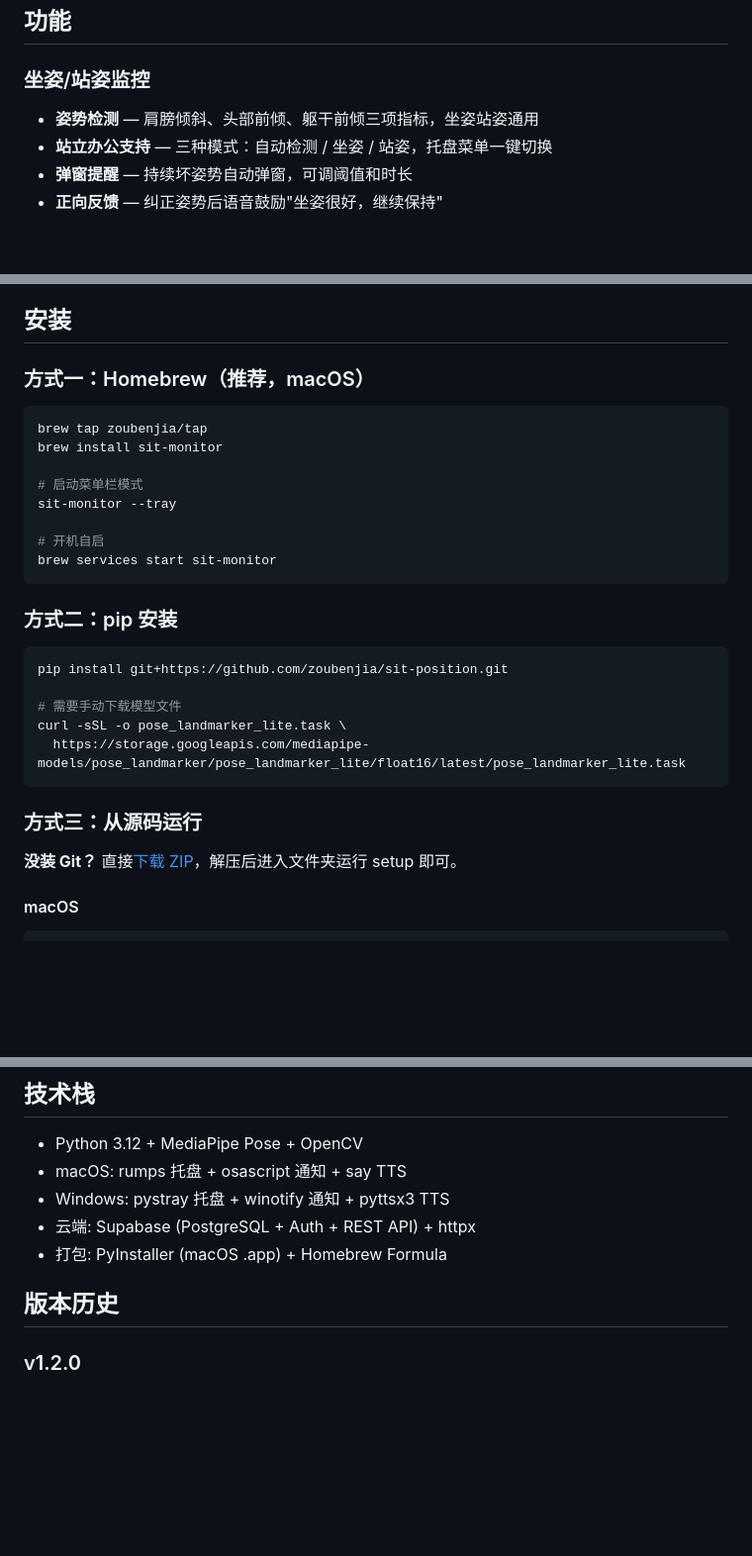
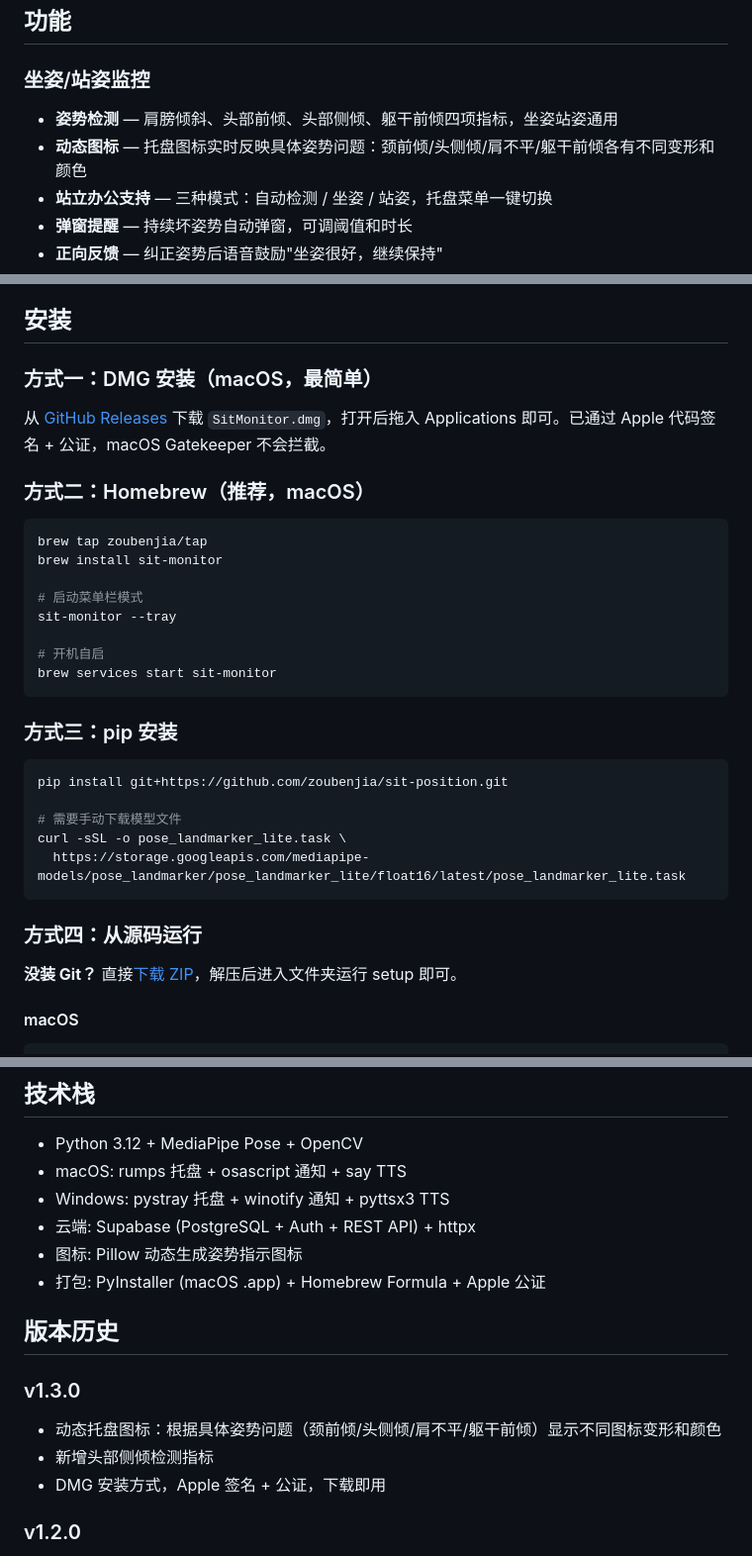
Before and after one commit to zoubenjia/sit-position, a Markdown page: README.md, 3 parts joined by grey strips. Shown at 99% size. GitHub-like rendering; blank space fills up the shorter version.

Commit message:
docs: 更新 README 添加 v1.3.0 变更和 DMG 安装方式
Co-Authored-By: Claude Opus 4.6 <noreply@anthropic.com>

````diff
--- a/README.md
+++ b/README.md
@@ -5,7 +5,8 @@
 ## 功能
 
 ### 坐姿/站姿监控
-- **姿势检测** — 肩膀倾斜、头部前倾、躯干前倾三项指标，坐姿站姿通用
+- **姿势检测** — 肩膀倾斜、头部前倾、头部侧倾、躯干前倾四项指标，坐姿站姿通用
+- **动态图标** — 托盘图标实时反映具体姿势问题：颈前倾/头侧倾/肩不平/躯干前倾各有不同变形和颜色
 - **站立办公支持** — 三种模式：自动检测 / 坐姿 / 站姿，托盘菜单一键切换
 - **弹窗提醒** — 持续坏姿势自动弹窗，可调阈值和时长
 - **正向反馈** — 纠正姿势后语音鼓励"坐姿很好，继续保持"
@@ -91,7 +92,11 @@
 
 ## 安装
 
-### 方式一：Homebrew（推荐，macOS）
+### 方式一：DMG 安装（macOS，最简单）
+
+从 [GitHub Releases](https://github.com/zoubenjia/sit-position/releases/latest) 下载 `SitMonitor.dmg`，打开后拖入 Applications 即可。已通过 Apple 代码签名 + 公证，macOS Gatekeeper 不会拦截。
+
+### 方式二：Homebrew（推荐，macOS）
 
 ```bash
 brew tap zoubenjia/tap
@@ -104,7 +109,7 @@ sit-monitor --tray
 brew services start sit-monitor
 ```
 
-### 方式二：pip 安装
+### 方式三：pip 安装
 
 ```bash
 pip install git+https://github.com/zoubenjia/sit-position.git
@@ -114,7 +119,7 @@ curl -sSL -o pose_landmarker_lite.task \
   https://storage.googleapis.com/mediapipe-models/pose_landmarker/pose_landmarker_lite/float16/latest/pose_landmarker_lite.task
 ```
 
-### 方式三：从源码运行
+### 方式四：从源码运行
 
 **没装 Git？** 直接[下载 ZIP](https://github.com/zoubenjia/sit-position/archive/refs/heads/main.zip)，解压后进入文件夹运行 setup 即可。
 
@@ -240,9 +245,15 @@ A: 运行 `bash service.sh status` 查看状态，`bash service.sh start` 手动
 - macOS: rumps 托盘 + osascript 通知 + say TTS
 - Windows: pystray 托盘 + winotify 通知 + pyttsx3 TTS
 - 云端: Supabase (PostgreSQL + Auth + REST API) + httpx
-- 打包: PyInstaller (macOS .app) + Homebrew Formula
+- 图标: Pillow 动态生成姿势指示图标
+- 打包: PyInstaller (macOS .app) + Homebrew Formula + Apple 公证
 
 ## 版本历史
+
+### v1.3.0
+- 动态托盘图标：根据具体姿势问题（颈前倾/头侧倾/肩不平/躯干前倾）显示不同图标变形和颜色
+- 新增头部侧倾检测指标
+- DMG 安装方式，Apple 签名 + 公证，下载即用
 
 ### v1.2.0
 - 修复监控 stop 响应慢/卡死问题
````
